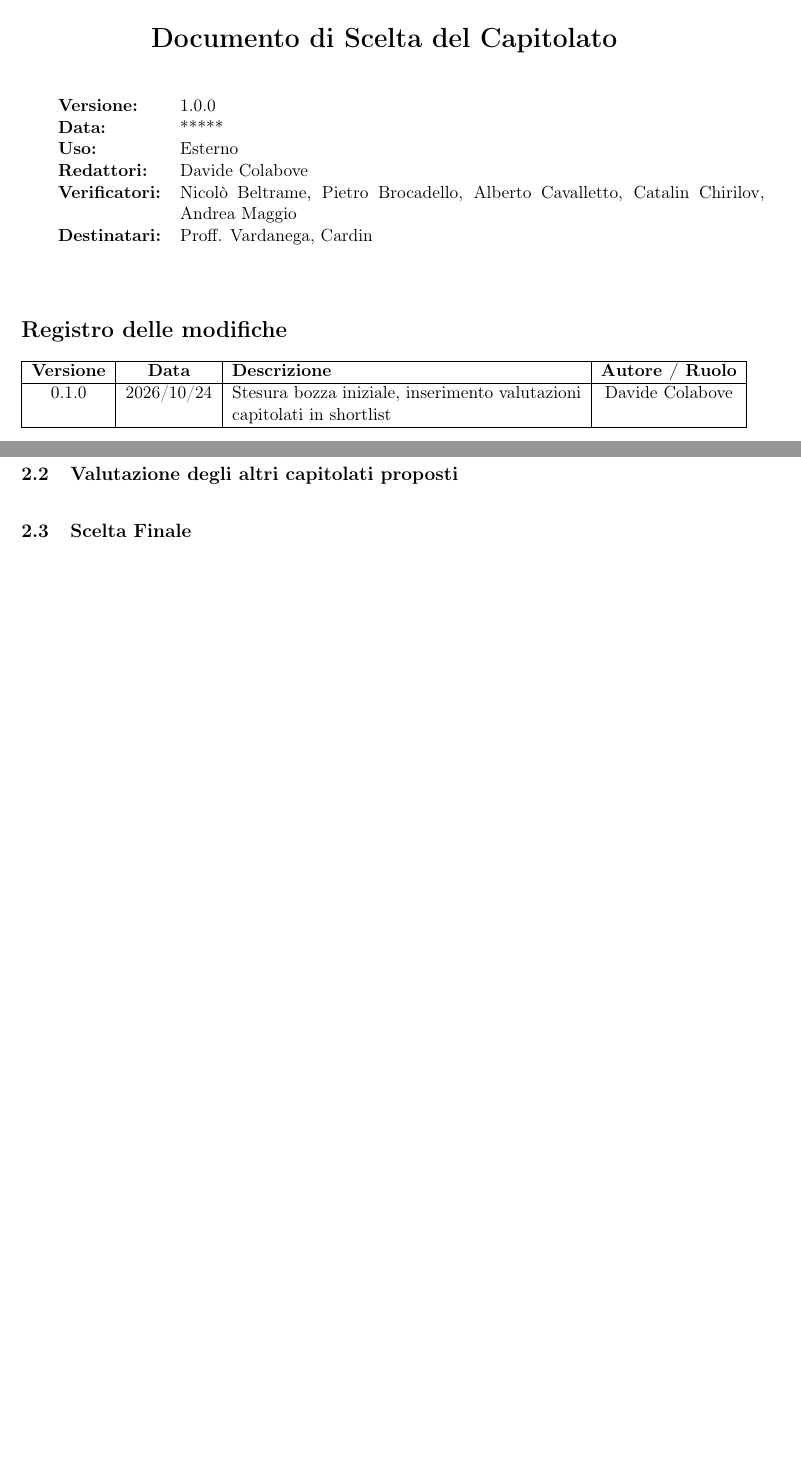
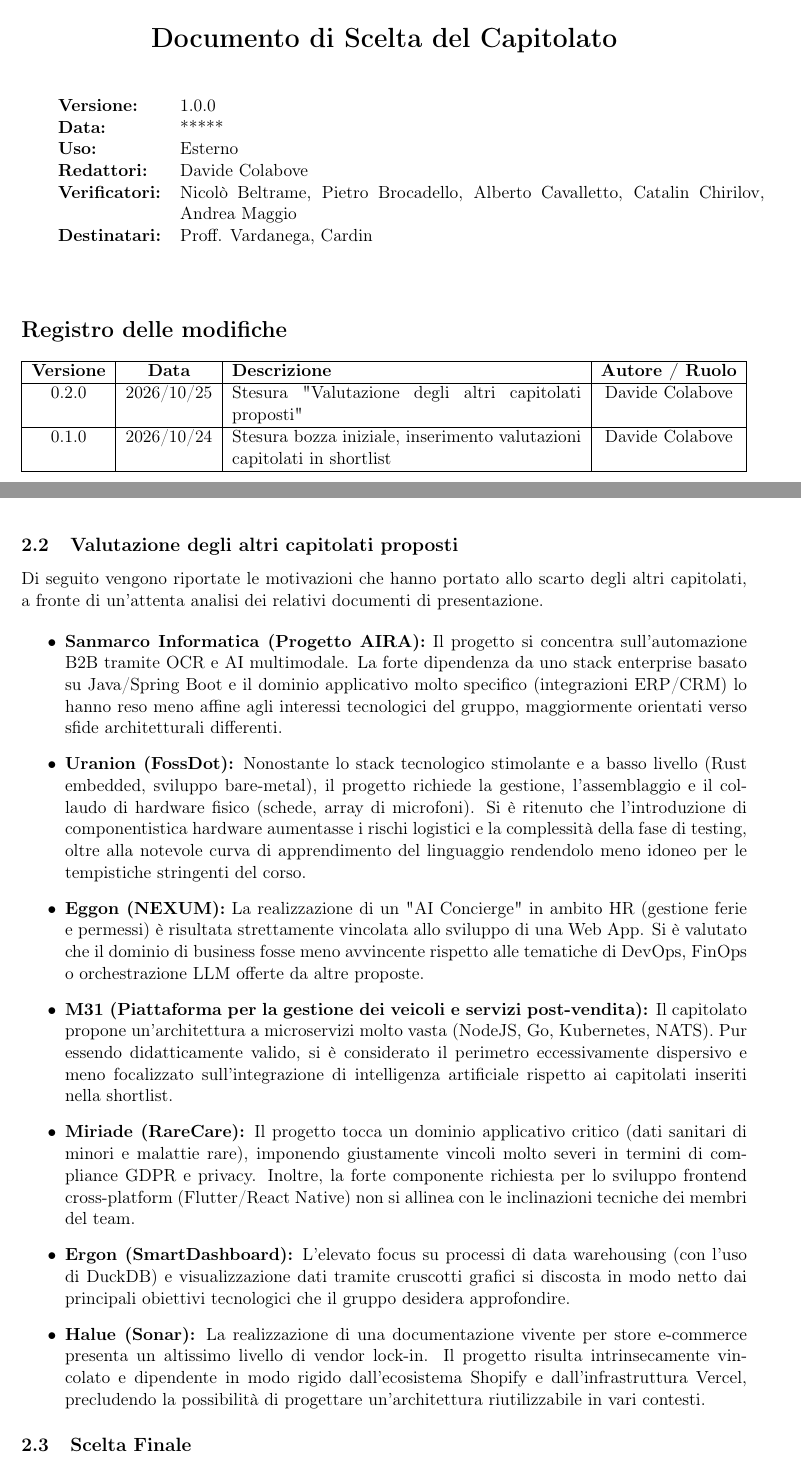
Before and after one commit to 0x06tudio/docs, a LaTeX document (src/verbali/esterni/resoconto_capitolati.tex): two parts of pages 1 and 4 of 4 before the commit and two parts of pages 1 and 5 of 5 after it, joined at a grey line, cut so that both start at the same text, the shorter picture padded with empty space. Compiled offline with pdfLaTeX.

Commit message:
Aggiunta la sezione "valutazione degli altri capitolati proposti" - Versione 0.2.0

```diff
--- a/src/verbali/esterni/resoconto_capitolati.tex
+++ b/src/verbali/esterni/resoconto_capitolati.tex
@@ -64,7 +64,7 @@ Chirilov, Andrea Maggio \\
 \begin{tabularx}{\textwidth}{|c|c|X|c|}
     \hline
     \textbf{Versione} & \textbf{Data} & \textbf{Descrizione} & \textbf{Autore / Ruolo} \\ \hline
-    %% 1.0.0 & 2026/10/27 & Approvazione finale del documento & [Nome] (Verificatore) \\ \hline
+    0.2.0 & 2026/10/25 & Stesura "Valutazione degli altri capitolati proposti" & Davide Colabove \\ \hline
     0.1.0 & 2026/10/24 & Stesura bozza iniziale, inserimento valutazioni capitolati in shortlist & Davide Colabove\\ \hline
 \end{tabularx}
 
@@ -148,7 +148,24 @@ Per i tre capitolati finalisti, abbiamo condotto un'analisi dettagliata dei PRO
 \end{itemize}
 
 \subsection{Valutazione degli altri capitolati proposti}
-\textit{}
+Di seguito vengono riportate le motivazioni che hanno portato allo scarto degli altri capitolati, a fronte di un'attenta analisi dei relativi documenti di presentazione.
+
+\begin{itemize}
+    \item \textbf{Sanmarco Informatica (Progetto AIRA):} Il progetto si concentra sull'automazione B2B tramite OCR e AI multimodale. La forte dipendenza da uno stack enterprise basato su Java/Spring Boot e il dominio applicativo molto specifico (integrazioni ERP/CRM) lo hanno reso meno affine agli interessi tecnologici del gruppo, maggiormente orientati verso sfide architetturali differenti.
+
+    \item \textbf{Uranion (FossDot):} Nonostante lo stack tecnologico stimolante e a basso livello (Rust embedded, sviluppo bare-metal), il progetto richiede la gestione, l'assemblaggio e il collaudo di hardware fisico (schede, array di microfoni). Si è ritenuto che l'introduzione di componentistica hardware aumentasse i rischi logistici e la complessità della fase di testing, oltre alla notevole curva di apprendimento del linguaggio rendendolo meno idoneo per le tempistiche stringenti del corso.
+
+    \item \textbf{Eggon (NEXUM):} La realizzazione di un "AI Concierge" in ambito HR (gestione ferie e permessi) è risultata strettamente vincolata allo sviluppo di una Web App. Si è valutato che il dominio di business fosse meno avvincente rispetto alle tematiche di DevOps, FinOps o orchestrazione LLM offerte da altre proposte.
+
+    \item \textbf{M31 (Piattaforma per la gestione dei veicoli e servizi post-vendita):} Il capitolato propone un'architettura a microservizi molto vasta (NodeJS, Go, Kubernetes, NATS). Pur essendo didatticamente valido, si è considerato il perimetro eccessivamente dispersivo e meno focalizzato sull'integrazione di intelligenza artificiale rispetto ai capitolati inseriti nella shortlist.
+
+    \item \textbf{Miriade (RareCare):} Il progetto tocca un dominio applicativo critico (dati sanitari di minori e malattie rare), imponendo giustamente vincoli molto severi in termini di compliance GDPR e privacy. Inoltre, la forte componente richiesta per lo sviluppo frontend cross-platform (Flutter/React Native) non si allinea con le inclinazioni tecniche dei membri del team.
+
+    \item \textbf{Ergon (SmartDashboard):} L'elevato focus su processi di data warehousing (con l'uso di DuckDB) e visualizzazione dati tramite cruscotti grafici si discosta in modo netto dai principali obiettivi tecnologici che il gruppo desidera approfondire.
+
+    \item \textbf{Halue (Sonar):} La realizzazione di una documentazione vivente per store e-commerce presenta un altissimo livello di vendor lock-in. Il progetto risulta intrinsecamente vincolato e dipendente in modo rigido dall'ecosistema Shopify e dall'infrastruttura Vercel, precludendo la possibilità di progettare un'architettura riutilizzabile in vari contesti.
+\end{itemize}
+
 
 \subsection{Scelta Finale}
 \textit{}
```
Also changed, not shown: src/verbali/esterni/resoconto_capitolati.pdf (added).
